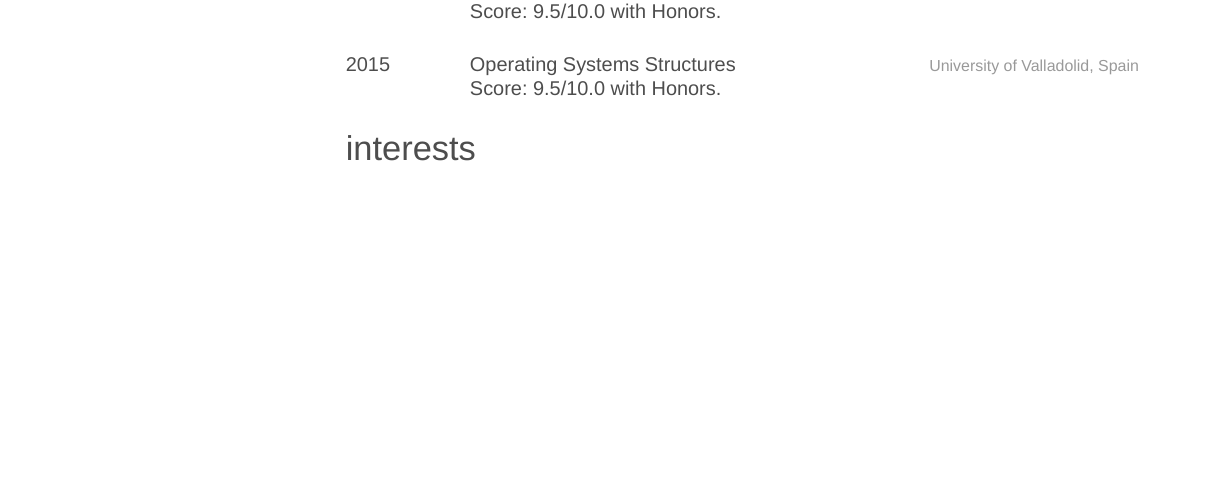
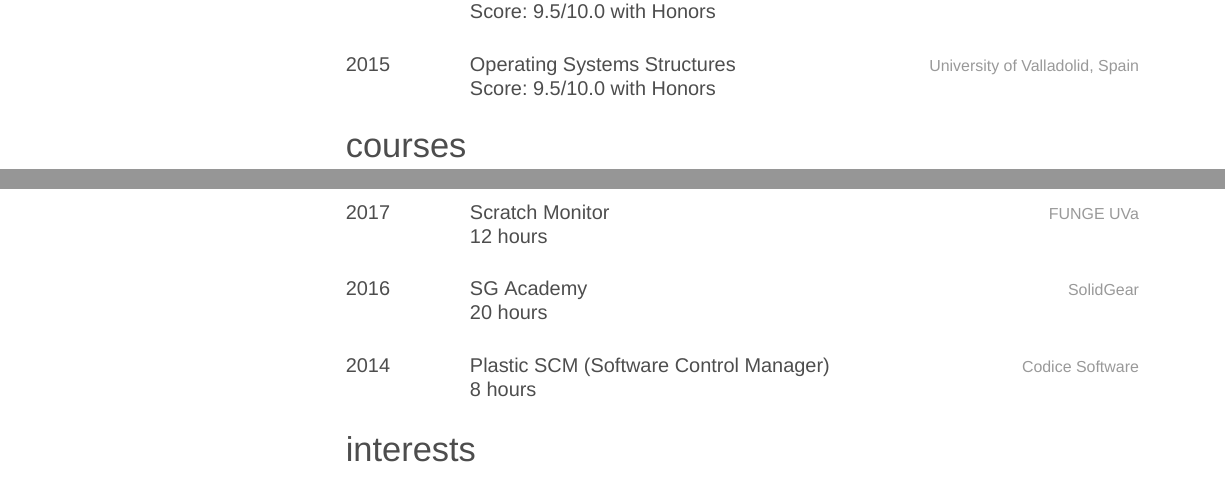
Before and after one commit to garciparedes/curriculum-vitae, a LaTeX CV (garciparedes-cv.tex): part of the page before the commit and two parts of pages 1 and 2 of 2 after it, the two joined at a grey line, cut so that both start at the same text, the shorter picture padded with empty space. Compiled offline with XeLaTeX; a missing font is replaced by an installed copy or a similar font.

Commit message:
Added Courses

```diff
--- a/garciparedes-cv.tex
+++ b/garciparedes-cv.tex
@@ -157,15 +157,46 @@
             {}
             {Algorithms and Computing}
             {University of Valladolid, Spain}
-            {Score: 9.5/10.0 with Honors.}
+            {Score: 9.5/10.0 with Honors}
 
             \\
             \entry
             {2015}
             {Operating Systems Structures}
             {University of Valladolid, Spain}
-            {Score: 9.5/10.0 with Honors.}
+            {Score: 9.5/10.0 with Honors}
 
+        \end{entrylist}
+
+%-------------------------------------------------------------------------------
+
+%-------------------------------------------------------------------------------
+%	COURSES SECTION
+%-------------------------------------------------------------------------------
+
+    \section{courses}
+
+        \begin{entrylist}
+
+            \entry
+            {2017}
+            {Scratch Monitor}
+            {FUNGE UVa}
+            {12 hours}
+
+            \\
+            \entry
+            {2016}
+            {SG Academy}
+            {SolidGear}
+            {20 hours}
+
+            \\
+            \entry
+            {2014}
+            {Plastic SCM (Software Control Manager)}
+            {Codice Software}
+            {8 hours}
         \end{entrylist}
 
 %-------------------------------------------------------------------------------
```
Also changed, not shown: garciparedes-cv.pdf, garciparedes-cv.tex (6 more changed lines).
